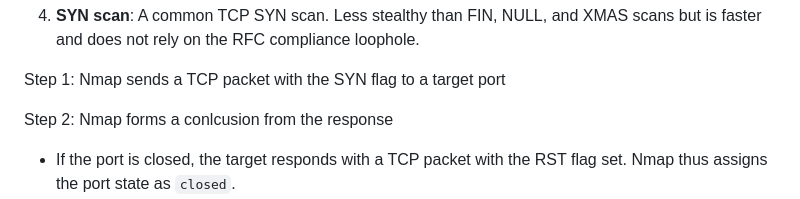
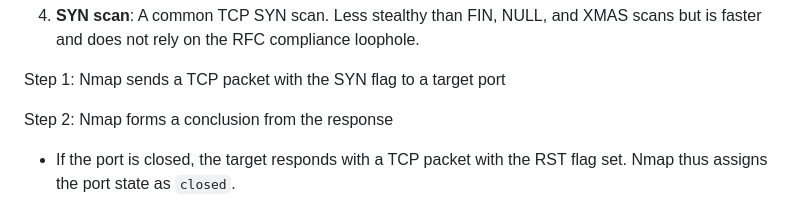
Before and after one commit to KeiferC/CyberFundamentals, a Markdown page: week1-networks/notes-02-netsec.md, the part around the change printed below. Rendered like a GitHub page.

```diff
--- a/week1-networks/notes-02-netsec.md
+++ b/week1-networks/notes-02-netsec.md
@@ -285,7 +285,7 @@ XMAS scans but is faster and does not rely on the RFC compliance loophole.
 
 Step 1: Nmap sends a TCP packet with the SYN flag to a target port
 
-Step 2: Nmap forms a conlcusion from the response
+Step 2: Nmap forms a conclusion from the response
 - If the port is closed, the target responds with a TCP packet with the
   RST flag set. Nmap thus assigns the port state as `closed`.
 - If the port is open, the target responds with a TCP packet with the
```
Also changed, not shown: other parts of week1-networks/notes-02-netsec.md (+2 -2 lines), week1-networks/media/dns-tree.png (added).
